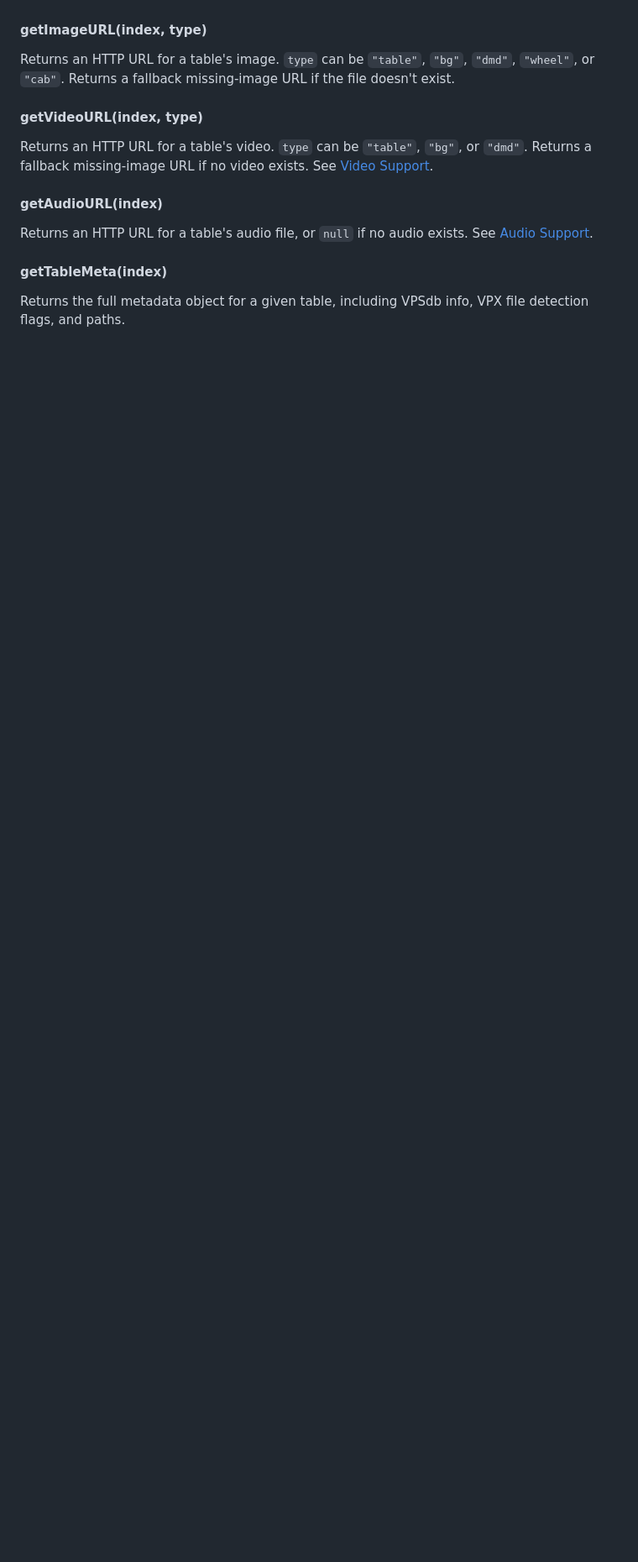
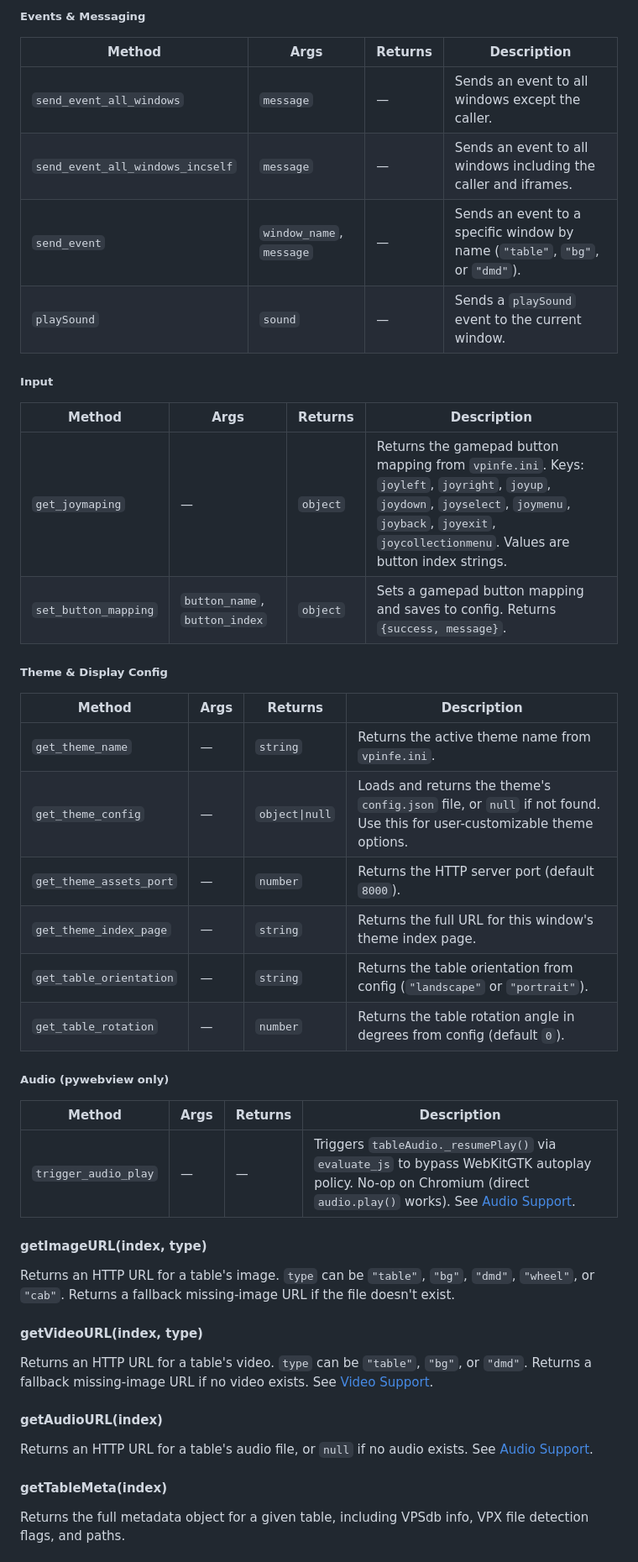
Before and after one commit to superhac/vpinfe, a Markdown page: theme.md, the part around one of its changes. Shown at 84% size. GitHub-like rendering; blank space fills up the shorter version.

Commit message:
update theme making doc. #2

```diff
--- a/theme.md
+++ b/theme.md
@@ -242,3 +286,35 @@ Invokes a backend API method. Works transparently with both pywebview and WebSoc
+##### Events & Messaging
+
+| Method | Args | Returns | Description |
+|--------|------|---------|-------------|
+| `send_event_all_windows` | `message` | — | Sends an event to all windows except the caller. |
+| `send_event_all_windows_incself` | `message` | — | Sends an event to all windows including the caller and iframes. |
+| `send_event` | `window_name`, `message` | — | Sends an event to a specific window by name (`"table"`, `"bg"`, or `"dmd"`). |
+| `playSound` | `sound` | — | Sends a `playSound` event to the current window. |
+
+##### Input
+
+| Method | Args | Returns | Description |
+|--------|------|---------|-------------|
+| `get_joymaping` | — | `object` | Returns the gamepad button mapping from `vpinfe.ini`. Keys: `joyleft`, `joyright`, `joyup`, `joydown`, `joyselect`, `joymenu`, `joyback`, `joyexit`, `joycollectionmenu`. Values are button index strings. |
+| `set_button_mapping` | `button_name`, `button_index` | `object` | Sets a gamepad button mapping and saves to config. Returns `{success, message}`. |
+
+##### Theme & Display Config
+
+| Method | Args | Returns | Description |
+|--------|------|---------|-------------|
+| `get_theme_name` | — | `string` | Returns the active theme name from `vpinfe.ini`. |
+| `get_theme_config` | — | `object\|null` | Loads and returns the theme's `config.json` file, or `null` if not found. Use this for user-customizable theme options. |
+| `get_theme_assets_port` | — | `number` | Returns the HTTP server port (default `8000`). |
+| `get_theme_index_page` | — | `string` | Returns the full URL for this window's theme index page. |
+| `get_table_orientation` | — | `string` | Returns the table orientation from config (`"landscape"` or `"portrait"`). |
+| `get_table_rotation` | — | `number` | Returns the table rotation angle in degrees from config (default `0`). |
+
+##### Audio (pywebview only)
+
+| Method | Args | Returns | Description |
+|--------|------|---------|-------------|
+| `trigger_audio_play` | — | — | Triggers `tableAudio._resumePlay()` via `evaluate_js` to bypass WebKitGTK autoplay policy. No-op on Chromium (direct `audio.play()` works). See [Audio Support](#audio-support). |
 
 #### getImageURL(index, type)
 Returns an HTTP URL for a table's image. `type` can be `"table"`, `"bg"`, `"dmd"`, `"wheel"`, or `"cab"`. Returns a fallback missing-image URL if the file doesn't exist.
```
Also changed, not shown: other parts of theme.md (+44 -0 lines).
